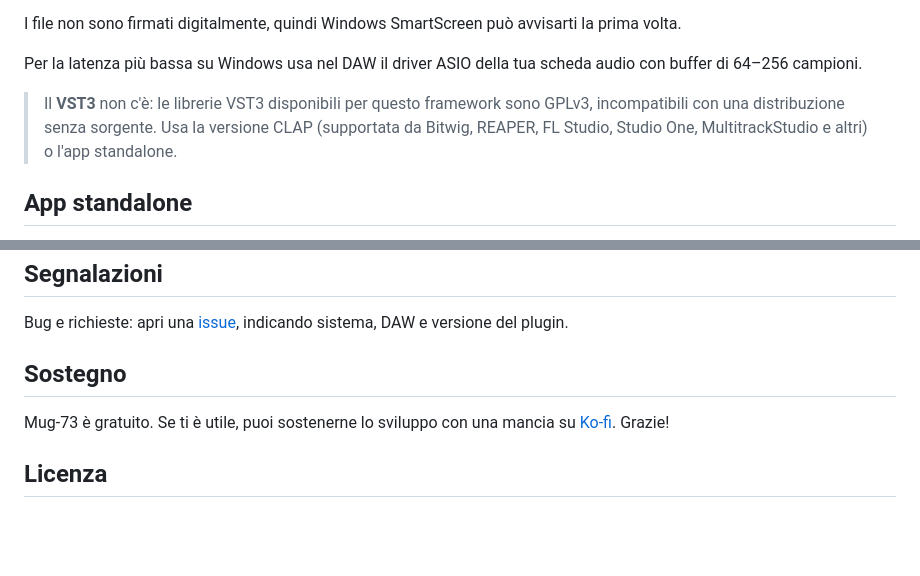
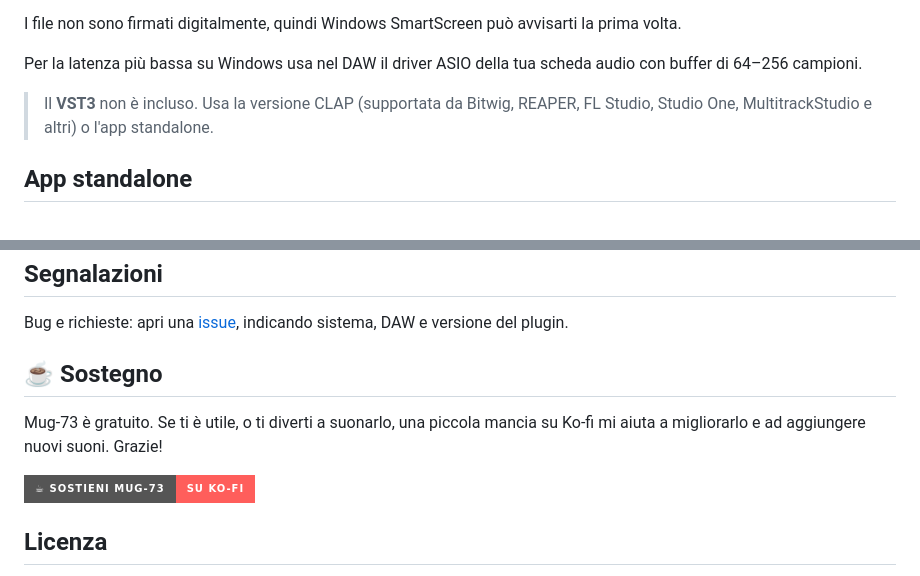
Before and after one commit to araleslump73/Mug-73-release, a Markdown page: README.it.md, 2 parts joined by grey strips. Rendered like a GitHub page; badges without logos; blank space fills up the shorter version.

```diff
--- a/README.it.md
+++ b/README.it.md
@@ -33,7 +57,7 @@ I file non sono firmati digitalmente, quindi Windows SmartScreen può avvisarti
 
 Per la latenza più bassa su Windows usa nel DAW il driver ASIO della tua scheda audio con buffer di 64–256 campioni.
 
-> Il **VST3** non c'è: le librerie VST3 disponibili per questo framework sono GPLv3, incompatibili con una distribuzione senza sorgente. Usa la versione CLAP (supportata da Bitwig, REAPER, FL Studio, Studio One, MultitrackStudio e altri) o l'app standalone.
+> Il **VST3** non è incluso. Usa la versione CLAP (supportata da Bitwig, REAPER, FL Studio, Studio One, MultitrackStudio e altri) o l'app standalone.
 
 ## App standalone
 
@@ -53,9 +77,11 @@ Le Settings (livello uscita, uscita audio, **ingresso audio per EXT**, buffer, i
 
 Bug e richieste: apri una [issue](../../issues), indicando sistema, DAW e versione del plugin.
 
-## Sostegno
+## ☕ Sostegno
 
-Mug-73 è gratuito. Se ti è utile, puoi sostenerne lo sviluppo con una mancia su [Ko-fi](https://ko-fi.com/mat73). Grazie!
+Mug-73 è gratuito. Se ti è utile, o ti diverti a suonarlo, una piccola mancia su Ko-fi mi aiuta a migliorarlo e ad aggiungere nuovi suoni. Grazie!
+
+[![Sostieni Mug-73 su Ko-fi](https://img.shields.io/badge/%E2%98%95%20Sostieni%20Mug--73-su%20Ko--fi-FF5E5B?style=for-the-badge&logo=ko-fi&logoColor=white)](https://ko-fi.com/mat73)
 
 ## Licenza
 
```
Also changed, not shown: other parts of README.it.md (+34 -10 lines), README.md (+39 -13 lines), screenshot.png (added).
